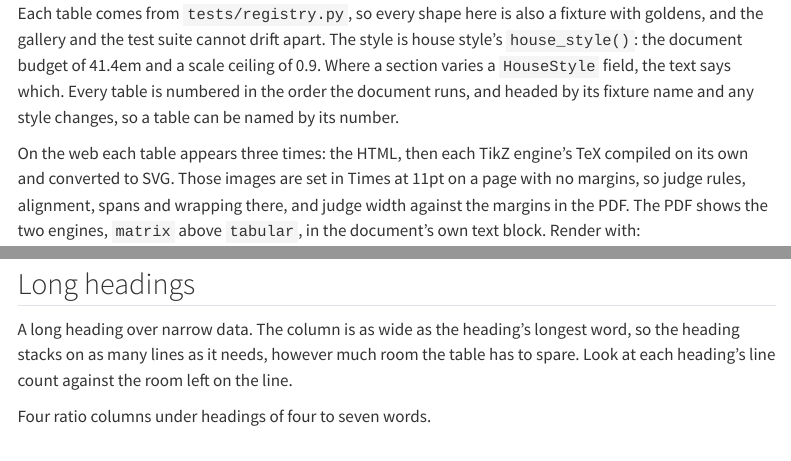
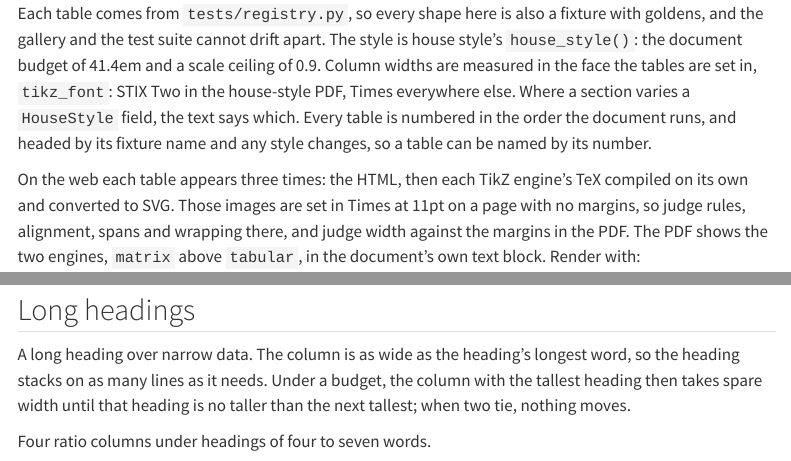
Before and after one commit to mynl/greatest_tables, a Quarto document (guide/gallery.qmd): the page in a window 1100 px wide, from 220 px down, and a second part further down, joined at a grey line. Rendered offline with R 4.5, knitr and Pandoc in place of Quarto, with nearby package versions; drawn as R Markdown's standard HTML page in place of the format the file asks for; some code elsewhere in the file could not run offline; menus at the side of the page are left out.

Commit message:
guide: measure gallery tables in each PDF's face; update the width texts
Co-Authored-By: Claude Opus 5.5 <noreply@anthropic.com>
Claude-Session: https://claude.ai/code/session_01KWoJ2AKxFdurnBHTmSUwS4

```diff
--- a/guide/gallery.qmd
+++ b/guide/gallery.qmd
@@ -5,6 +5,9 @@ author: "Stephen J. Mildenhall"
 date: today
 execute:
   echo: false
+  # a fresh kernel per render: panels.py reads the target format, and a
+  # reused kernel would carry the last format's answer
+  daemon: false
 format:
   house-html:
     output-file: gallery-house.html
@@ -63,8 +66,9 @@ from panels import show
 
 Each table comes from `tests/registry.py`, so every shape here is also a fixture with goldens, and
 the gallery and the test suite cannot drift apart. The style is house style's `house_style()`: the
-document budget of 41.4em and a scale ceiling of 0.9. Where a section varies a `HouseStyle` field,
-the text says which. Every table is numbered in the order the document runs, and headed by its
+document budget of 41.4em and a scale ceiling of 0.9. Column widths are measured in the face the
+tables are set in, `tikz_font`: STIX Two in the house-style PDF, Times everywhere else. Where a
+section varies a `HouseStyle` field, the text says which. Every table is numbered in the order the document runs, and headed by its
 fixture name and any style changes, so a table can be named by its number.
 
 On the web each table appears three times: the HTML, then each TikZ engine's TeX compiled on its
@@ -332,8 +337,9 @@ show('long-spanner')
 ## Long headings
 
 A long heading over narrow data. The column is as wide as the heading's longest word, so the
-heading stacks on as many lines as it needs, however much room the table has to spare. Look at
-each heading's line count against the room left on the line.
+heading stacks on as many lines as it needs. Under a budget, the column with the tallest heading
+then takes spare width until that heading is no taller than the next tallest; when two tie,
+nothing moves.
 
 Four ratio columns under headings of four to seven words.
 
--- a/guide/panels.py
+++ b/guide/panels.py
@@ -14,4 +14,6 @@ keeps the one its format wants, as house style's ``GT`` does:
 - ``text/plain``: the text renderer.
 
 The style is house style's ``house_style()`` (its document budget and scale
-ceiling) with any ``HouseStyle`` fields passed to ``show`` replaced. SVGs are
+ceiling) with any ``HouseStyle`` fields passed to ``show`` replaced, and
+``tikz_font`` set to the face the target sets its tables in: STIX Two for the
+house-style PDF, Times for the plain PDF and for the SVGs, which ``Etcher``
@@ -46,3 +53,8 @@ CACHE = HERE / '_gallery'
 FIXTURES = fixtures()
 ENGINES = ('matrix', 'tabular')
 _NUMBER = itertools.count(1)
+
+
+def _face() -> str:
+    """The face this render's tables are set in: house style's PDF sets
+    STIX Two; everything else here is Times."""
@@ -49,3 +65,9 @@ _NUMBER = itertools.count(1)
+        return 'times'
+    house = fmt.get('target-format', '').startswith('house')
+    return 'stix-two' if house and fmt.get('base-format') in ('pdf', 'latex') else 'times'
+
+
+FACE = _face()
 
 
 def _svg(tex: str, alt: str) -> str:
@@ -123,4 +145,5 @@ def show(fixture, spec=None, **style_changes) -> Panels:
                       + [f'{k}={v!r}' for k, v in style_changes.items()])
     if not style_changes.get('tikz_container_env', '').startswith('sideways'):
         style_changes.setdefault('tikz_latex', 'H')
-    return Panels(data, spec, replace(house_style(), **style_changes), title)
+    style = replace(house_style(), tikz_font=FACE, **style_changes)
+    return Panels(data, spec, style, title)
```
Also changed, not shown: dev/pending.md (+0 -3 lines), guide/gallery.qmd (3 more changed lines), guide/panels.py (9 more changed lines).
